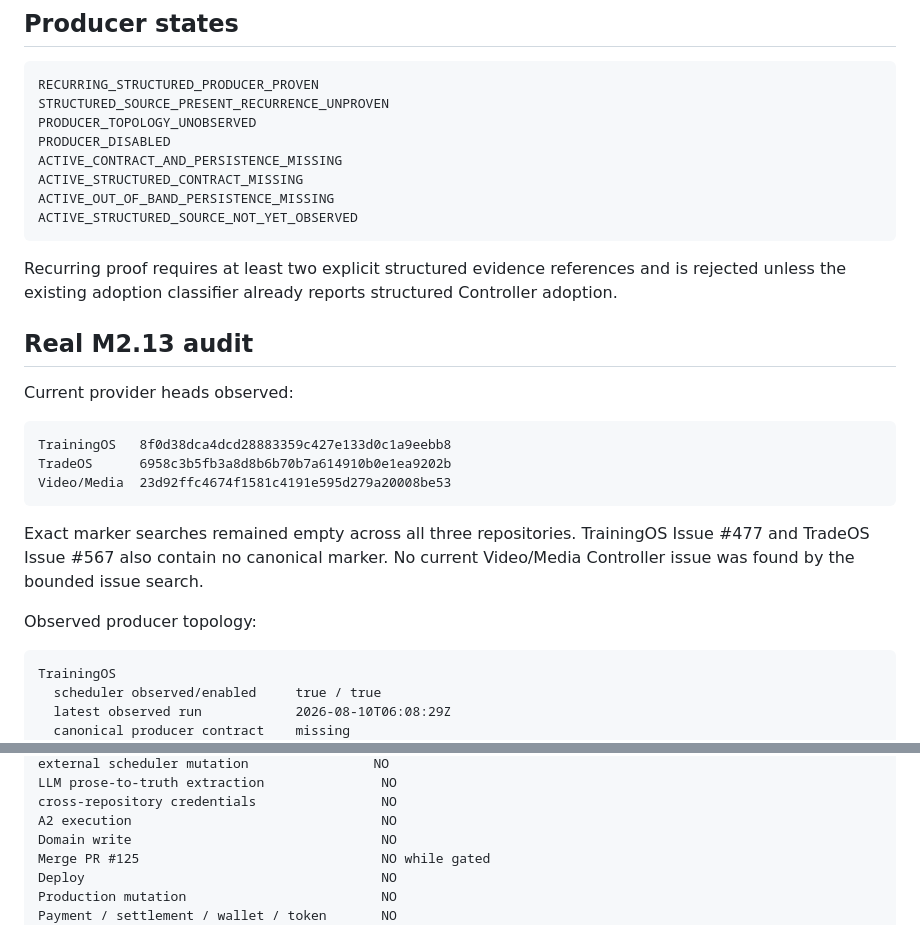
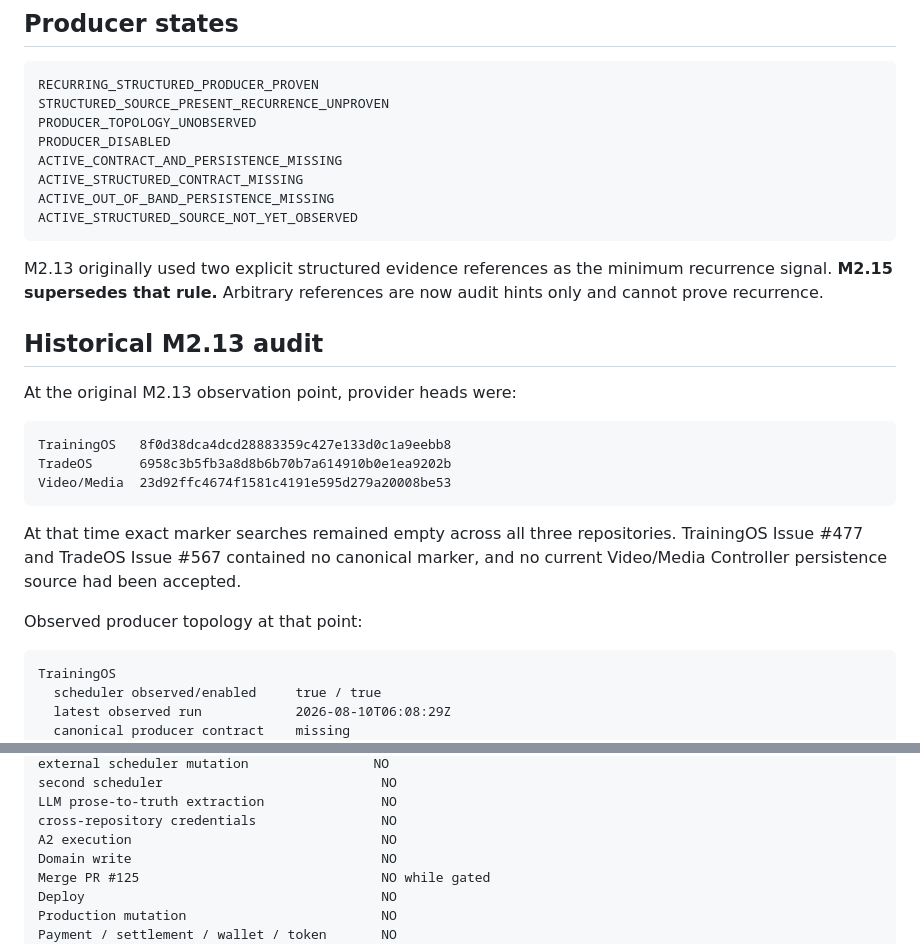
Before and after one commit to moseszhu999/ai_exe_os, a Markdown page: docs/architecture/m2-controller-producer-readiness.md, 2 parts joined by grey strips. Drawn GitHub-style.

````diff
--- a/docs/architecture/m2-controller-producer-readiness.md
+++ b/docs/architecture/m2-controller-producer-readiness.md
@@ -82,11 +82,11 @@ ACTIVE_OUT_OF_BAND_PERSISTENCE_MISSING
 ACTIVE_STRUCTURED_SOURCE_NOT_YET_OBSERVED
 ```
 
-Recurring proof requires at least two explicit structured evidence references and is rejected unless the existing adoption classifier already reports structured Controller adoption.
+M2.13 originally used two explicit structured evidence references as the minimum recurrence signal. **M2.15 supersedes that rule.** Arbitrary references are now audit hints only and cannot prove recurrence.
 
-## Real M2.13 audit
+## Historical M2.13 audit
 
-Current provider heads observed:
+At the original M2.13 observation point, provider heads were:
 
 ```text
 TrainingOS   8f0d38dca4dcd28883359c427e133d0c1a9eebb8
@@ -94,9 +94,9 @@ TradeOS      6958c3b5fb3a8d8b6b70b7a614910b0e1ea9202b
 Video/Media  23d92ffc4674f1581c4191e595d279a20008be53
 ```
 
-Exact marker searches remained empty across all three repositories. TrainingOS Issue #477 and TradeOS Issue #567 also contain no canonical marker. No current Video/Media Controller issue was found by the bounded issue search.
+At that time exact marker searches remained empty across all three repositories. TrainingOS Issue #477 and TradeOS Issue #567 contained no canonical marker, and no current Video/Media Controller persistence source had been accepted.
 
-Observed producer topology:
+Observed producer topology at that point:
 
 ```text
 TrainingOS
@@ -170,4 +217,5 @@ external Domain repository write/comment   NO
 external scheduler mutation                NO
+second scheduler                            NO
 LLM prose-to-truth extraction               NO
 cross-repository credentials                NO
 A2 execution                                NO
````
Also changed, not shown: other parts of docs/architecture/m2-controller-producer-readiness.md (+65 -18 lines).
